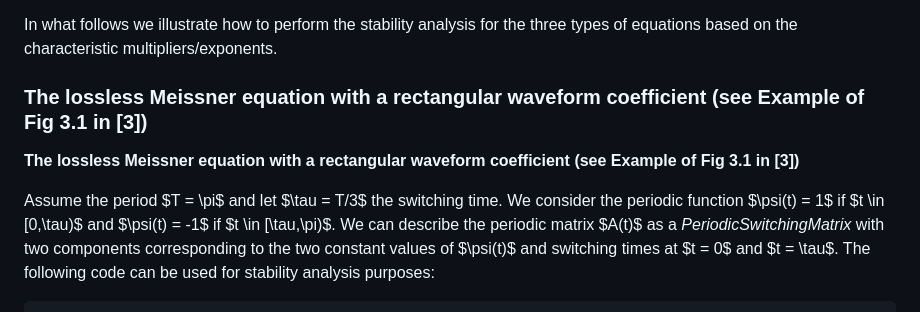
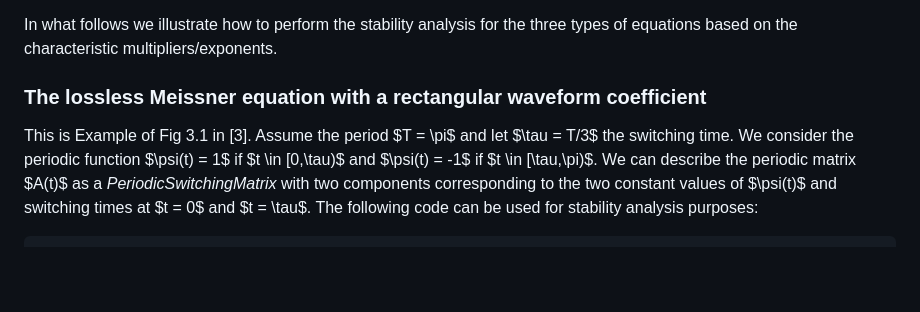
Before and after one commit to andreasvarga/PeriodicMatrices.jl, a Markdown page: README.md, the part around the change. Rendered like a GitHub page; blank space fills up the shorter version.

Commit message:
Fixed formatting

```diff
--- a/README.md
+++ b/README.md
@@ -106,10 +106,9 @@ Such a solution will also be _stable_ if in addition one $Re(\mu_i) = 0$ or one
 
 In what follows we illustrate how to perform the stability analysis for the three types of equations based on the characteristic multipliers/exponents.
 
-### The lossless Meissner equation with a rectangular waveform coefficient (see Example of Fig 3.1 in [3])
+### The lossless Meissner equation with a rectangular waveform coefficient
 
-**The lossless Meissner equation with a rectangular waveform coefficient (see Example of Fig 3.1 in [3])**
-
+This is Example of Fig 3.1 in [3].
 Assume the period $T = \pi$ and let $\tau = T/3$ the switching time. We consider the periodic function $\psi(t) = 1$ if $t \in [0,\tau)$ and $\psi(t) = -1$ if $t \in [\tau,\pi)$.
 We can describe the periodic matrix $A(t)$ as a _PeriodicSwitchingMatrix_  with two components corresponding to the two constant values of $\psi(t)$ and switching times at $t = 0$ and $t = \tau$.
 The following code can be used for stability analysis purposes:
```
